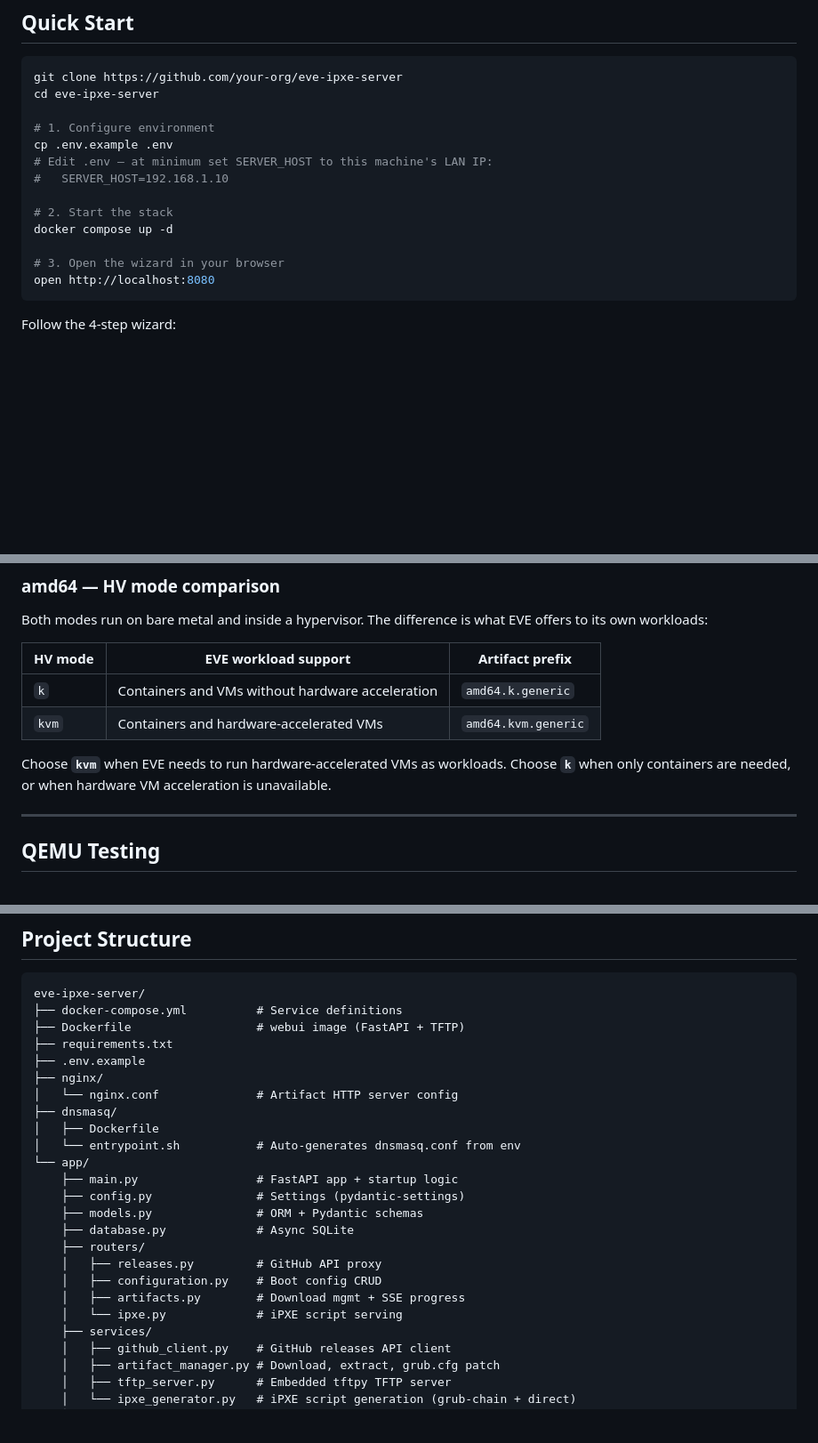
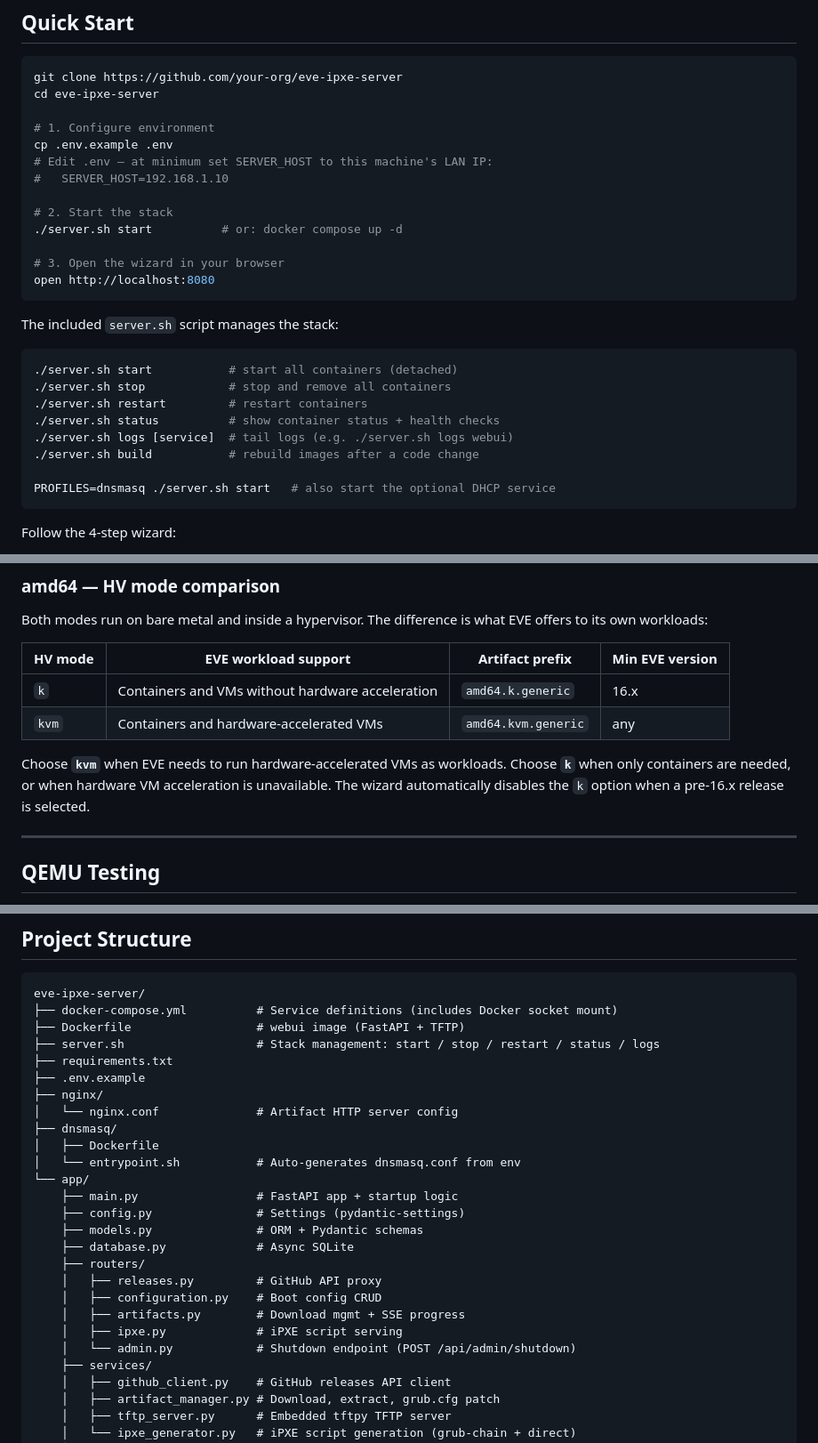
Before and after one commit to michiel-zededa/eve-ipxe-server, a Markdown page: README.md, 3 parts joined by grey strips. Shown at 89% size. Rendered like a GitHub page; blank space fills up the shorter version.

Commit message:
docs: update README for k-mode gate, server.sh, and shutdown API
- Supported targets table: add footnote that k mode requires EVE ≥ 16.x
- HV mode comparison: add Min EVE version column; note wizard enforces it
- Quick Start: add server.sh usage block (start/stop/restart/status/logs/build)
- API table: add POST /api/admin/shutdown under new Admin section
- Project structure: add server.sh and app/routers/admin.py entries

Co-Authored-By: Claude Sonnet 4.6 <noreply@anthropic.com>

````diff
--- a/README.md
+++ b/README.md
@@ -53,10 +55,23 @@ cp .env.example .env
 #   SERVER_HOST=192.168.1.10
 
 # 2. Start the stack
-docker compose up -d
+./server.sh start          # or: docker compose up -d
 
 # 3. Open the wizard in your browser
 open http://localhost:8080
+```
+
+The included `server.sh` script manages the stack:
+
+```bash
+./server.sh start           # start all containers (detached)
+./server.sh stop            # stop and remove all containers
+./server.sh restart         # restart containers
+./server.sh status          # show container status + health checks
+./server.sh logs [service]  # tail logs (e.g. ./server.sh logs webui)
+./server.sh build           # rebuild images after a code change
+
+PROFILES=dnsmasq ./server.sh start   # also start the optional DHCP service
 ```
 
 Follow the 4-step wizard:
@@ -205,13 +220,14 @@ Jetson Orin with JetPack 5/6 supports UEFI PXE boot:
 
 Both modes run on bare metal and inside a hypervisor. The difference is what EVE offers to its own workloads:
 
-| HV mode | EVE workload support | Artifact prefix |
-|---------|----------------------|-----------------|
-| `k`     | Containers and VMs without hardware acceleration | `amd64.k.generic` |
-| `kvm`   | Containers and hardware-accelerated VMs | `amd64.kvm.generic` |
+| HV mode | EVE workload support | Artifact prefix | Min EVE version |
+|---------|----------------------|-----------------|-----------------|
+| `k`     | Containers and VMs without hardware acceleration | `amd64.k.generic` | 16.x |
+| `kvm`   | Containers and hardware-accelerated VMs | `amd64.kvm.generic` | any |
 
 Choose **`kvm`** when EVE needs to run hardware-accelerated VMs as workloads.
 Choose **`k`** when only containers are needed, or when hardware VM acceleration is unavailable.
+The wizard automatically disables the `k` option when a pre-16.x release is selected.
 
 ---
 
@@ -383,8 +405,9 @@ See `.env.example` for the full list. Key variables:
 
 ```
 eve-ipxe-server/
-├── docker-compose.yml          # Service definitions
+├── docker-compose.yml          # Service definitions (includes Docker socket mount)
 ├── Dockerfile                  # webui image (FastAPI + TFTP)
+├── server.sh                   # Stack management: start / stop / restart / status / logs
 ├── requirements.txt
 ├── .env.example
 ├── nginx/
@@ -401,7 +424,8 @@ eve-ipxe-server/
     │   ├── releases.py         # GitHub API proxy
     │   ├── configuration.py    # Boot config CRUD
     │   ├── artifacts.py        # Download mgmt + SSE progress
-    │   └── ipxe.py             # iPXE script serving
+    │   ├── ipxe.py             # iPXE script serving
+    │   └── admin.py            # Shutdown endpoint (POST /api/admin/shutdown)
     ├── services/
     │   ├── github_client.py    # GitHub releases API client
     │   ├── artifact_manager.py # Download, extract, grub.cfg patch
````
Also changed, not shown: other parts of README.md (+9 -1 lines).
